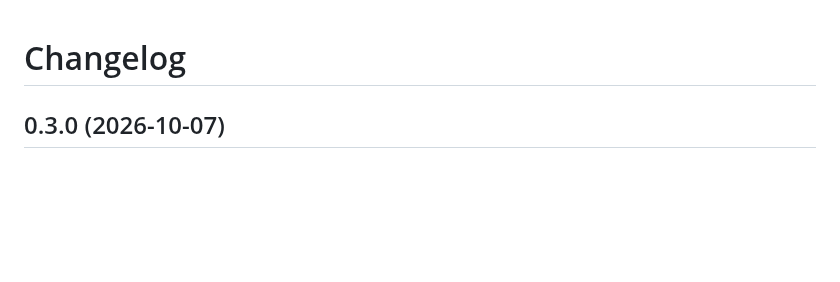
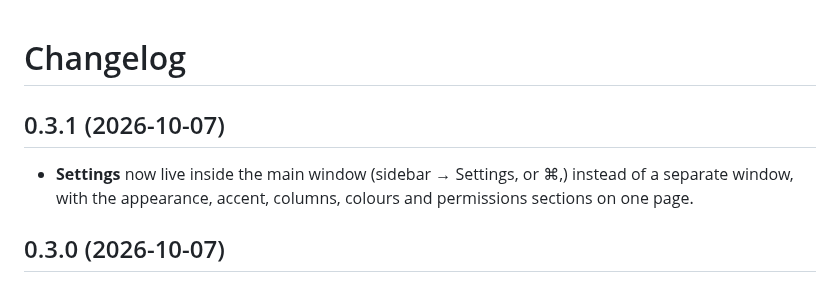
Before and after one commit to Ol775/macos-task-manager, a Markdown page: CHANGELOG.md, the part around the change. Drawn GitHub-style; blank space fills up the shorter version.

```diff
--- a/CHANGELOG.md
+++ b/CHANGELOG.md
@@ -1,4 +1,7 @@
 # Changelog
+
+## 0.3.1 (2026-10-07)
+- **Settings** now live inside the main window (sidebar → Settings, or ⌘,) instead of a separate window, with the appearance, accent, columns, colours and permissions sections on one page.
 
 ## 0.3.0 (2026-10-07)
 - New **Disk** page: read and write transfer rate across all drives, with a per-process **Disk** column.
```
Also changed, not shown: README.md (+1 -1 lines), docs/settings.png (added), 4 other files.
